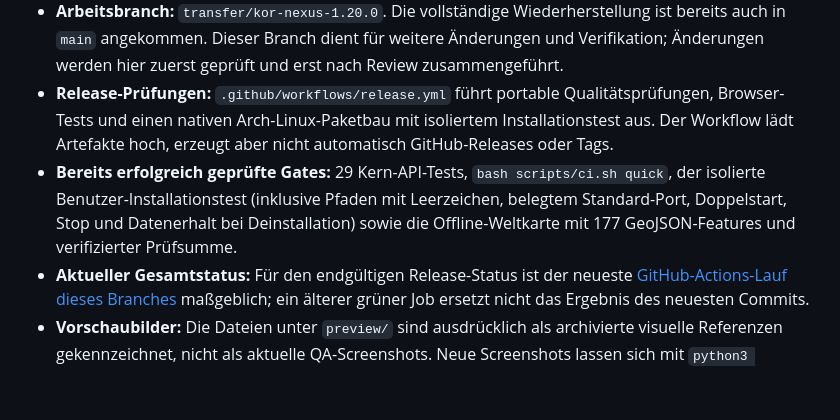
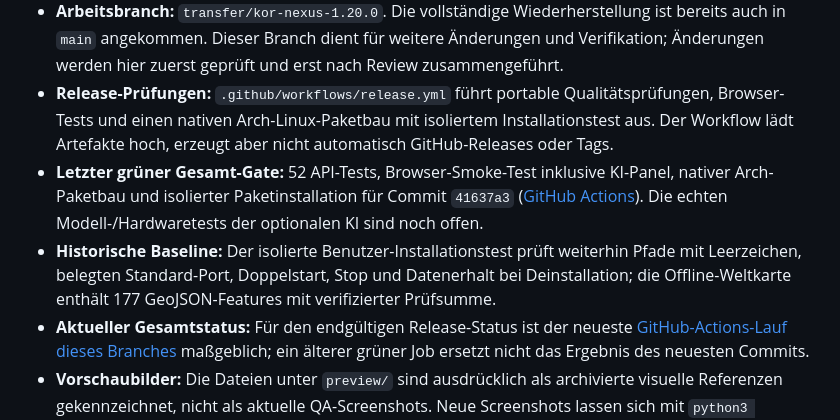
Before and after one commit to oORaxaOo/KOR-NEXUS, a Markdown page: README.md, the part around the change. Rendered like a GitHub page; blank space fills up the shorter version.

Commit message:
docs: update repository overview to latest verified quality gates

```diff
--- a/README.md
+++ b/README.md
@@ -7,7 +7,8 @@
 - **Kanonischer Quellbaum:** Die versionierten Projektdateien im Repository. Ursprüngliche Upload-Archive bleiben unter `archive/legacy-uploads/` als Herkunfts- und Wiederherstellungsreferenz erhalten; sie sind nicht die aktive Quelle.
 - **Arbeitsbranch:** `transfer/kor-nexus-1.20.0`. Die vollständige Wiederherstellung ist bereits auch in `main` angekommen. Dieser Branch dient für weitere Änderungen und Verifikation; Änderungen werden hier zuerst geprüft und erst nach Review zusammengeführt.
 - **Release-Prüfungen:** `.github/workflows/release.yml` führt portable Qualitätsprüfungen, Browser-Tests und einen nativen Arch-Linux-Paketbau mit isoliertem Installationstest aus. Der Workflow lädt Artefakte hoch, erzeugt aber nicht automatisch GitHub-Releases oder Tags.
-- **Bereits erfolgreich geprüfte Gates:** 29 Kern-API-Tests, `bash scripts/ci.sh quick`, der isolierte Benutzer-Installationstest (inklusive Pfaden mit Leerzeichen, belegtem Standard-Port, Doppelstart, Stop und Datenerhalt bei Deinstallation) sowie die Offline-Weltkarte mit 177 GeoJSON-Features und verifizierter Prüfsumme.
+- **Letzter grüner Gesamt-Gate:** 52 API-Tests, Browser-Smoke-Test inklusive KI-Panel, nativer Arch-Paketbau und isolierter Paketinstallation für Commit `41637a3` ([GitHub Actions](https://github.com/oORaxaOo/KOR-NEXUS/actions/runs/39034401643)). Die echten Modell-/Hardwaretests der optionalen KI sind noch offen.
+- **Historische Baseline:** Der isolierte Benutzer-Installationstest prüft weiterhin Pfade mit Leerzeichen, belegten Standard-Port, Doppelstart, Stop und Datenerhalt bei Deinstallation; die Offline-Weltkarte enthält 177 GeoJSON-Features mit verifizierter Prüfsumme.
 - **Aktueller Gesamtstatus:** Für den endgültigen Release-Status ist der neueste [GitHub-Actions-Lauf dieses Branches](https://github.com/oORaxaOo/KOR-NEXUS/actions?query=branch%3Atransfer%2Fkor-nexus-1.20.0) maßgeblich; ein älterer grüner Job ersetzt nicht das Ergebnis des neuesten Commits.
 - **Vorschaubilder:** Die Dateien unter `preview/` sind ausdrücklich als archivierte visuelle Referenzen gekennzeichnet, nicht als aktuelle QA-Screenshots. Neue Screenshots lassen sich mit `python3 scripts/qa-preview-playwright.py` und installiertem Playwright/Chromium erzeugen.
 
```
